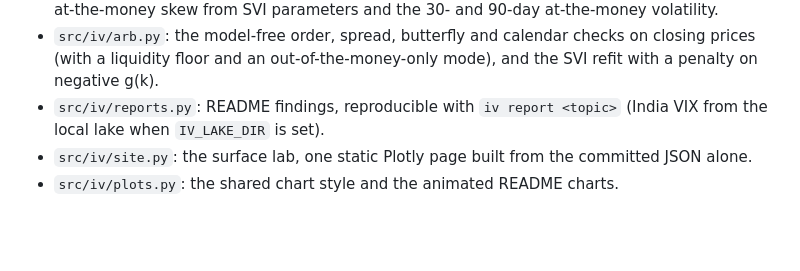
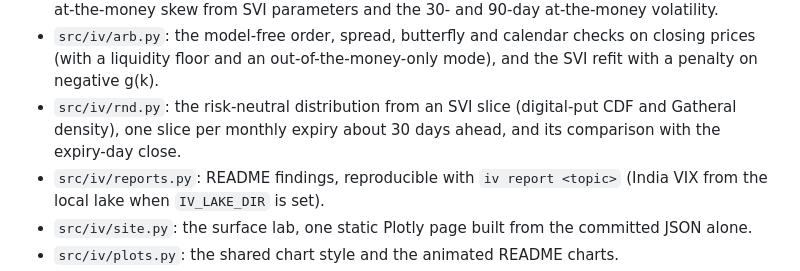
Before and after one commit to Dhirajdas18/implied-vol-surface, a Markdown page: README.md, the part around one of its changes. Rendered like a GitHub page; blank space fills up the shorter version.

```diff
--- a/README.md
+++ b/README.md
@@ -125,6 +155,9 @@ Set `IV_LAKE_DIR=/path/to/lake` to take the trading calendar from a local data l
 - `src/iv/arb.py`: the model-free order, spread, butterfly and calendar checks on closing prices
   (with a liquidity floor and an out-of-the-money-only mode), and the SVI refit with a penalty on
   negative g(k).
+- `src/iv/rnd.py`: the risk-neutral distribution from an SVI slice (digital-put CDF and Gatheral
+  density), one slice per monthly expiry about 30 days ahead, and its comparison with the
+  expiry-day close.
 - `src/iv/reports.py`: README findings, reproducible with `iv report <topic>` (India VIX from the
   local lake when `IV_LAKE_DIR` is set).
 - `src/iv/site.py`: the surface lab, one static Plotly page built from the committed JSON alone.
```
Also changed, not shown: other parts of README.md (+32 -2 lines), docs/img/pit.gif (added), docs/img/pit.png (added), docs/img/tails.gif (added), docs/img/tails.png (added), 3 other files.
